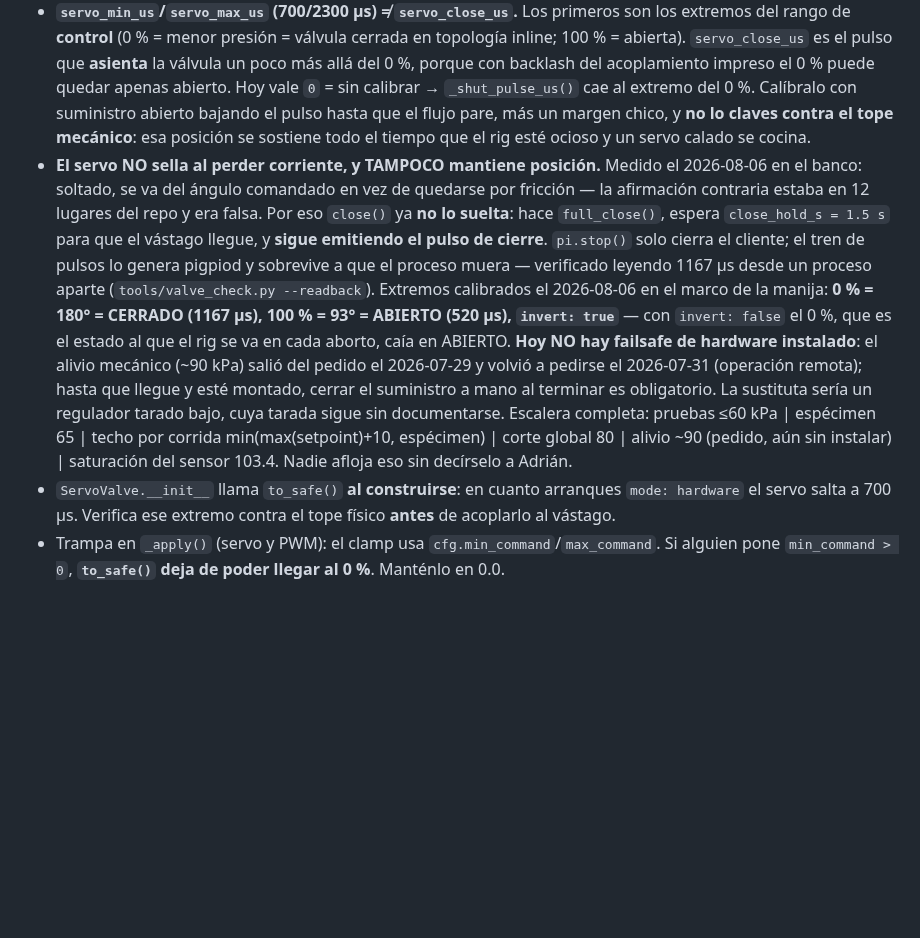
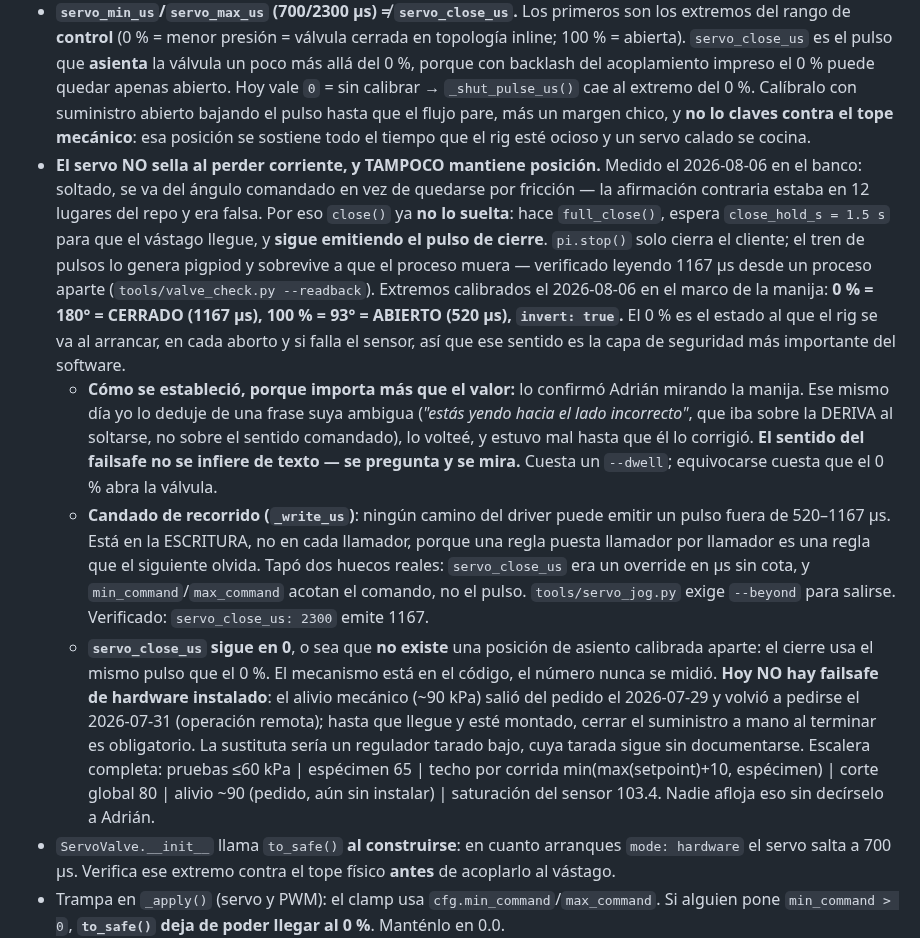
Before and after one commit to Salvadrn/membrane-rig, a Markdown page: .claude/roles/hardware.md, the part around the change. Drawn GitHub-style; blank space fills up the shorter version.

Commit message:
hw: record HOW the failsafe direction was settled, not just what it is
The role file had the right numbers with the wrong provenance: it presented
0% = 180 deg = SHUT as something derived from observing that invert:false put
0% at the open end. That is true, but it is not how it was established. I
inferred the direction from an ambiguous sentence of Adrián's, got it backwards,
committed it, and it only came out right when he corrected me at the handle.

A future session reading 'derived from X' will trust the derivation and repeat
the mistake, because the derivation looks sound in isolation. What it needs to
know is that the sentence was ambiguous and the handle was not: the failsafe
direction is not inferrable from text. Confirming costs one dwell of the bench
check; being wrong means 0% — start-up, every abort, sensor fault — opens the
valve.

Also recorded, since neither was in the role file: the _write_us clamp and why
it sits at the write rather than at each caller, and that servo_close_us is
still 0, so the separate calibrated seating position exists as a mechanism and
was never given a number.

```diff
--- a/.claude/roles/hardware.md
+++ b/.claude/roles/hardware.md
@@ -20,7 +20,10 @@ Eres el agente **Hardware**. Tu área: `src/hal/` (los cinco drivers reales + el
 - **El driver del sensor NUNCA lanza excepción en runtime**: `Ads1115Sensor.read()` atrapa todo y devuelve `Reading(nan, nan, healthy=False)`. La decisión es de `src/safety.py`, no del driver. Nunca metas un `raise` ahí ni "arregles" el NaN con un último valor bueno. Ojo con la asimetría: el `__init__` **sí** revienta (importa `board`/`busio`/`pigpio`) — falla ruidosa al arrancar, falla silenciosa en operación. Es intencional.
 - **Pines** (BCM): servo `GPIO18` (hardware PWM: 12/13/18/19), diverter `GPIO23`, DS18B20 `GPIO4` + **pull-up 4.7k a 3.3 V**, I2C `GPIO2/GPIO3` → 0x48. `valve.pwm_pin` también es 18: solo se construye un tipo de válvula, no hay conflicto, pero no los separes por accidente.
 - **`servo_min_us`/`servo_max_us` (700/2300 µs) ≠ `servo_close_us`.** Los primeros son los extremos del rango de **control** (0 % = menor presión = válvula cerrada en topología inline; 100 % = abierta). `servo_close_us` es el pulso que **asienta** la válvula un poco más allá del 0 %, porque con backlash del acoplamiento impreso el 0 % puede quedar apenas abierto. Hoy vale `0` = sin calibrar → `_shut_pulse_us()` cae al extremo del 0 %. Calíbralo con suministro abierto bajando el pulso hasta que el flujo pare, más un margen chico, y **no lo claves contra el tope mecánico**: esa posición se sostiene todo el tiempo que el rig esté ocioso y un servo calado se cocina.
-- **El servo NO sella al perder corriente, y TAMPOCO mantiene posición.** Medido el 2026-08-06 en el banco: soltado, se va del ángulo comandado en vez de quedarse por fricción — la afirmación contraria estaba en 12 lugares del repo y era falsa. Por eso `close()` ya **no lo suelta**: hace `full_close()`, espera `close_hold_s = 1.5 s` para que el vástago llegue, y **sigue emitiendo el pulso de cierre**. `pi.stop()` solo cierra el cliente; el tren de pulsos lo genera pigpiod y sobrevive a que el proceso muera — verificado leyendo 1167 µs desde un proceso aparte (`tools/valve_check.py --readback`). Extremos calibrados el 2026-08-06 en el marco de la manija: **0 % = 180° = CERRADO (1167 µs), 100 % = 93° = ABIERTO (520 µs), `invert: true`** — con `invert: false` el 0 %, que es el estado al que el rig se va en cada aborto, caía en ABIERTO. **Hoy NO hay failsafe de hardware instalado**: el alivio mecánico (~90 kPa) salió del pedido el 2026-07-29 y volvió a pedirse el 2026-07-31 (operación remota); hasta que llegue y esté montado, cerrar el suministro a mano al terminar es obligatorio. La sustituta sería un regulador tarado bajo, cuya tarada sigue sin documentarse. Escalera completa: pruebas ≤60 kPa | espécimen 65 | techo por corrida min(max(setpoint)+10, espécimen) | corte global 80 | alivio ~90 (pedido, aún sin instalar) | saturación del sensor 103.4. Nadie afloja eso sin decírselo a Adrián.
+- **El servo NO sella al perder corriente, y TAMPOCO mantiene posición.** Medido el 2026-08-06 en el banco: soltado, se va del ángulo comandado en vez de quedarse por fricción — la afirmación contraria estaba en 12 lugares del repo y era falsa. Por eso `close()` ya **no lo suelta**: hace `full_close()`, espera `close_hold_s = 1.5 s` para que el vástago llegue, y **sigue emitiendo el pulso de cierre**. `pi.stop()` solo cierra el cliente; el tren de pulsos lo genera pigpiod y sobrevive a que el proceso muera — verificado leyendo 1167 µs desde un proceso aparte (`tools/valve_check.py --readback`). Extremos calibrados el 2026-08-06 en el marco de la manija: **0 % = 180° = CERRADO (1167 µs), 100 % = 93° = ABIERTO (520 µs), `invert: true`.** El 0 % es el estado al que el rig se va al arrancar, en cada aborto y si falla el sensor, así que ese sentido es la capa de seguridad más importante del software.
+  - **Cómo se estableció, porque importa más que el valor:** lo confirmó Adrián mirando la manija. Ese mismo día yo lo deduje de una frase suya ambigua (*"estás yendo hacia el lado incorrecto"*, que iba sobre la DERIVA al soltarse, no sobre el sentido comandado), lo volteé, y estuvo mal hasta que él lo corrigió. **El sentido del failsafe no se infiere de texto — se pregunta y se mira.** Cuesta un `--dwell`; equivocarse cuesta que el 0 % abra la válvula.
+  - **Candado de recorrido (`_write_us`)**: ningún camino del driver puede emitir un pulso fuera de 520–1167 µs. Está en la ESCRITURA, no en cada llamador, porque una regla puesta llamador por llamador es una regla que el siguiente olvida. Tapó dos huecos reales: `servo_close_us` era un override en µs sin cota, y `min_command`/`max_command` acotan el comando, no el pulso. `tools/servo_jog.py` exige `--beyond` para salirse. Verificado: `servo_close_us: 2300` emite 1167.
+  - **`servo_close_us` sigue en 0**, o sea que **no existe** una posición de asiento calibrada aparte: el cierre usa el mismo pulso que el 0 %. El mecanismo está en el código, el número nunca se midió. **Hoy NO hay failsafe de hardware instalado**: el alivio mecánico (~90 kPa) salió del pedido el 2026-07-29 y volvió a pedirse el 2026-07-31 (operación remota); hasta que llegue y esté montado, cerrar el suministro a mano al terminar es obligatorio. La sustituta sería un regulador tarado bajo, cuya tarada sigue sin documentarse. Escalera completa: pruebas ≤60 kPa | espécimen 65 | techo por corrida min(max(setpoint)+10, espécimen) | corte global 80 | alivio ~90 (pedido, aún sin instalar) | saturación del sensor 103.4. Nadie afloja eso sin decírselo a Adrián.
 - `ServoValve.__init__` llama `to_safe()` **al construirse**: en cuanto arranques `mode: hardware` el servo salta a 700 µs. Verifica ese extremo contra el tope físico **antes** de acoplarlo al vástago.
 - Trampa en `_apply()` (servo y PWM): el clamp usa `cfg.min_command`/`max_command`. Si alguien pone `min_command > 0`, **`to_safe()` deja de poder llegar al 0 %**. Manténlo en 0.0.
 - **Diverter desenergizado = desecho.** `GpioDiverter` abre `OutputDevice(pin=23, active_high=True, initial_value=False)` → arranca en waste. Energizar = contenedor medido. Invertir `active_high` sin recablear el MOSFET **invierte el failsafe** (GPIO23 alto al boot → bobina energizada → colectando desde el arranque). El docstring dice "gpiozero (pigpio backend)" pero el código **no** fija `pin_factory`: verifica en la Pi qué backend toma gpiozero antes de confiar en el cleanup del pin.
```
